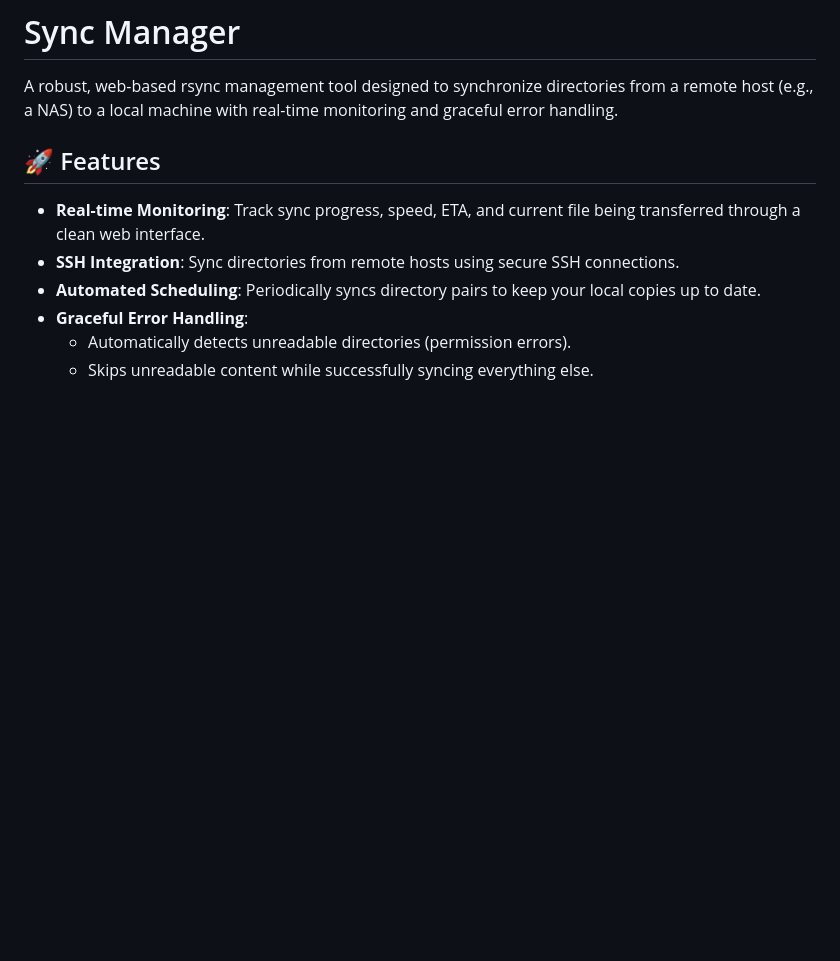
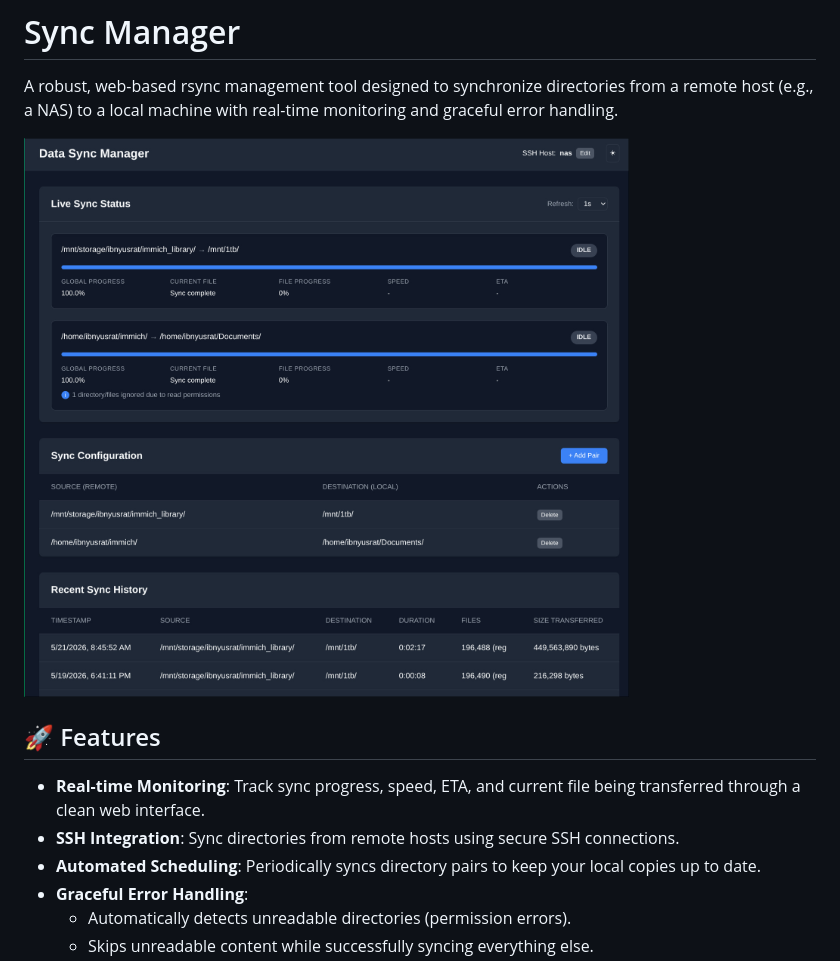
Before and after one commit to ibnYusrat/sync-manager, a Markdown page: README.md, the part around the change. GitHub-like rendering; pictures changed too: screenshot.jpg (added); blank space fills up the shorter version.

Commit message:
Added screenshot.

```diff
--- a/README.md
+++ b/README.md
@@ -1,6 +1,8 @@
 # Sync Manager
 
 A robust, web-based rsync management tool designed to synchronize directories from a remote host (e.g., a NAS) to a local machine with real-time monitoring and graceful error handling.
+
+![Sync Manager Screenshot](screenshot.jpg)
 
 ## 🚀 Features
 
```
